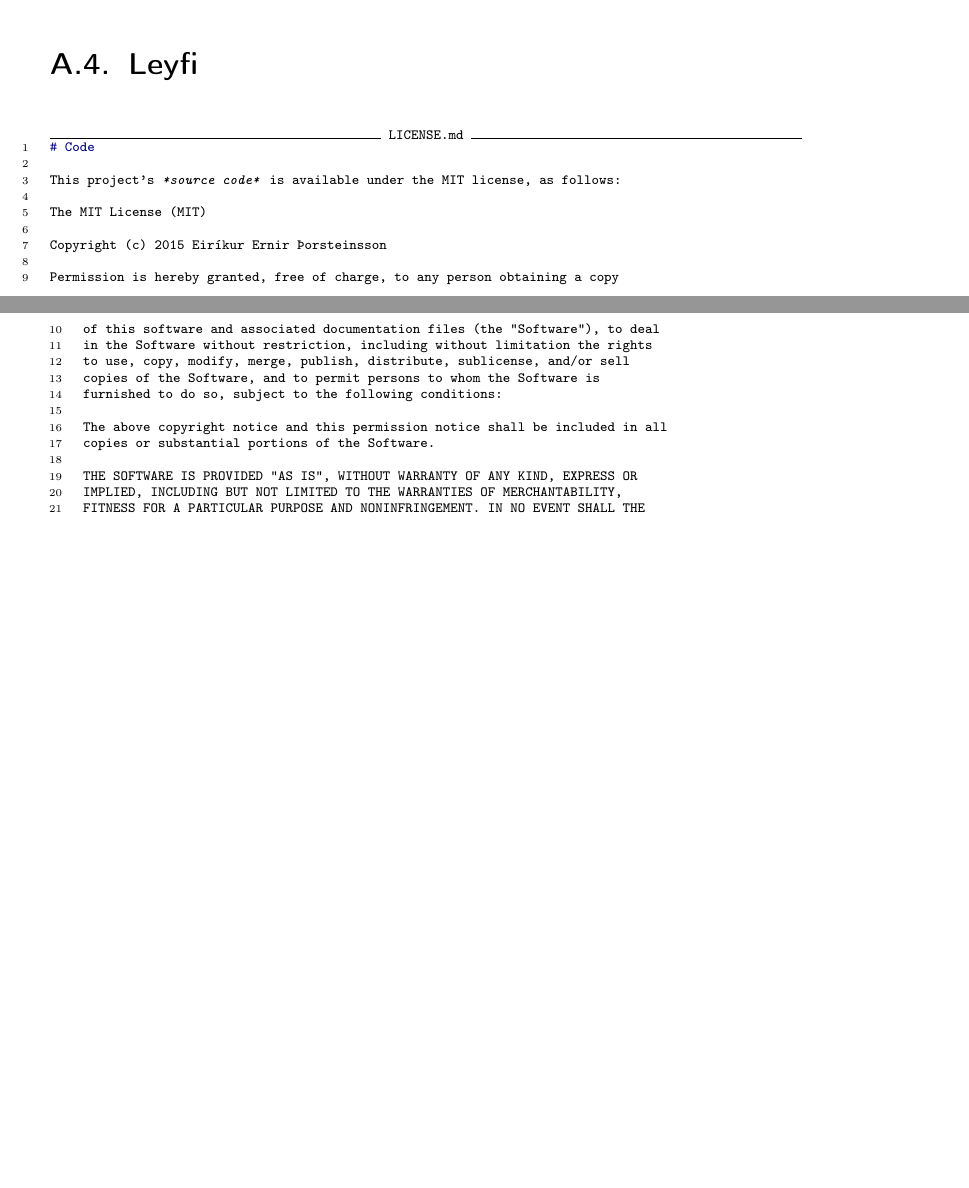
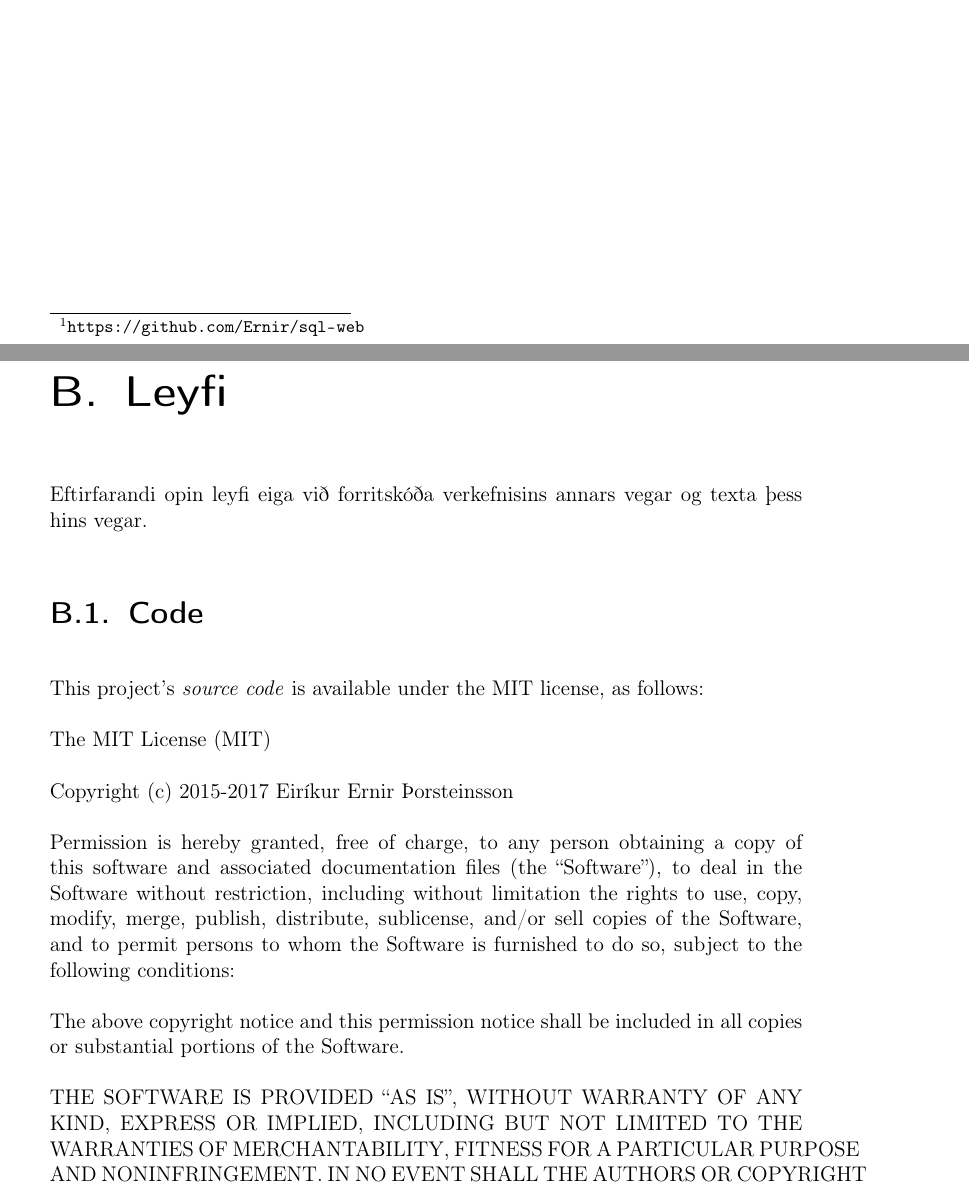
Before and after one commit to Ernir/sql-web, a LaTeX thesis (report/Greinargerð.tex): two parts of pages 39 and 40 of 41 before the commit and two parts of pages 39 and 41 of 43 after it, joined at a grey line, cut at the place of the change, the shorter picture padded with empty space. Compiled offline with pdfLaTeX.

Commit message:
License year update

```diff
--- a/report/Greinargerð.tex
+++ b/report/Greinargerð.tex
@@ -650,6 +650,31 @@ Hér má finna þann hluta grunnkóðans sem nefndur hefur verið í textanum. A
 \section{Grunnskrá útlits}
 \label{code:base-template}
 \inputminted[fontsize=\scriptsize, frame=lines, linenos=true, label=base.html]{django}{../templates/base.html}
-\section{Leyfi}
-\label{code:license}
-\inputminted[fontsize=\scriptsize, frame=lines, linenos=true, label=LICENSE.md]{md}{../LICENSE.md}
+
+\chapter{Leyfi}
+\label{sec:license}
+Eftirfarandi opin leyfi eiga við forritskóða verkefnisins annars vegar og texta þess hins vegar.
+\section{Code}\label{code}
+
+This project's \emph{source code} is available under the MIT license, as
+follows:
+
+The MIT License (MIT)
+
+Copyright (c) 2015-2017 Eiríkur Ernir Þorsteinsson
+
+Permission is hereby granted, free of charge, to any person obtaining a
+copy of this software and associated documentation files (the
+``Software''), to deal in the Software without restriction, including
+without limitation the rights to use, copy, modify, merge, publish,
+distribute, sublicense, and/or sell copies of the Software, and to
+permit persons to whom the Software is furnished to do so, subject to
+the following conditions:
+
+The above copyright notice and this permission notice shall be included
+in all copies or substantial portions of the Software.
+
+THE SOFTWARE IS PROVIDED ``AS IS'', WITHOUT WARRANTY OF ANY KIND,
+EXPRESS OR IMPLIED, INCLUDING BUT NOT LIMITED TO THE WARRANTIES OF
+MERCHANTABILITY, FITNESS FOR A PARTICULAR PURPOSE AND NONINFRINGEMENT.
+IN NO EVENT SHALL THE AUTHORS OR COPYRIGHT HOLDERS BE LIABLE FOR ANY
```
Also changed, not shown: LICENSE.md, report/Greinargerð.tex (13 more changed lines).
